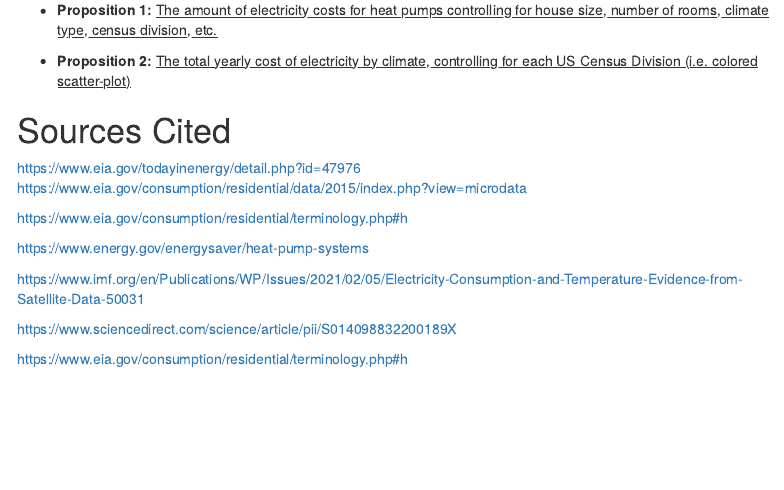
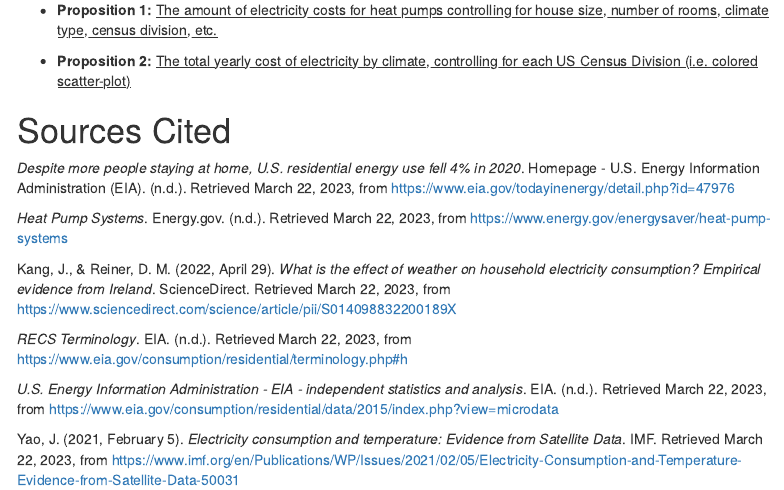
Before and after one commit to danifelberg/Data-Science-Project, an R Markdown document (Project1.Rmd): the page in a window 1100 px wide, from 14550 px down. Rendered offline with R 4.5, knitr and Pandoc, with nearby package versions; some code elsewhere in the file could not run offline; menus at the side of the page are left out.

Commit message:
Update Project1.Rmd

```diff
--- a/Project1.Rmd
+++ b/Project1.Rmd
@@ -905,14 +905,14 @@ As per the implications in the analysis above, the next step is to test the rela
 
 # Sources Cited
 
-<https://www.eia.gov/todayinenergy/detail.php?id=47976> <https://www.eia.gov/consumption/residential/data/2015/index.php?view=microdata>
+*Despite more people staying at home, U.S. residential energy use fell 4% in 2020*. Homepage - U.S. Energy Information Administration (EIA). (n.d.). Retrieved March 22, 2023, from <https://www.eia.gov/todayinenergy/detail.php?id=47976>
 
-<https://www.eia.gov/consumption/residential/terminology.php#h>
+*Heat Pump Systems*. Energy.gov. (n.d.). Retrieved March 22, 2023, from <https://www.energy.gov/energysaver/heat-pump-systems>
 
-<https://www.energy.gov/energysaver/heat-pump-systems>
+Kang, J., & Reiner, D. M. (2022, April 29). *What is the effect of weather on household electricity consumption? Empirical evidence from Ireland*. ScienceDirect. Retrieved March 22, 2023, from <https://www.sciencedirect.com/science/article/pii/S014098832200189X>
 
-<https://www.imf.org/en/Publications/WP/Issues/2021/02/05/Electricity-Consumption-and-Temperature-Evidence-from-Satellite-Data-50031>
+*RECS Terminology*. EIA. (n.d.). Retrieved March 22, 2023, from <https://www.eia.gov/consumption/residential/terminology.php#h>
 
-<https://www.sciencedirect.com/science/article/pii/S014098832200189X>
+*U.S. Energy Information Administration - EIA - independent statistics and analysis*. EIA. (n.d.). Retrieved March 22, 2023, from <https://www.eia.gov/consumption/residential/data/2015/index.php?view=microdata>
 
-<https://www.eia.gov/consumption/residential/terminology.php#h>
+Yao, J. (2021, February 5). *Electricity consumption and temperature: Evidence from Satellite Data*. IMF. Retrieved March 22, 2023, from <https://www.imf.org/en/Publications/WP/Issues/2021/02/05/Electricity-Consumption-and-Temperature-Evidence-from-Satellite-Data-50031>
```
